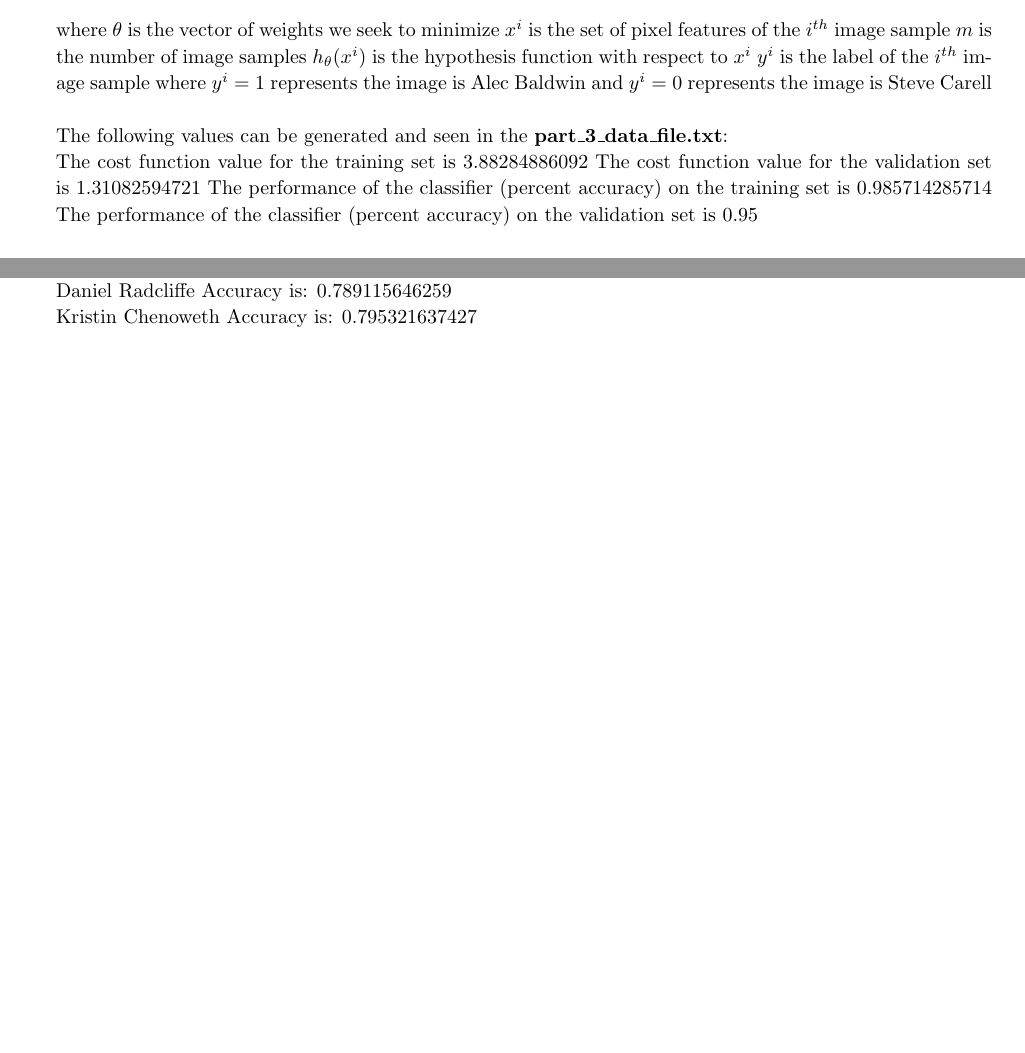
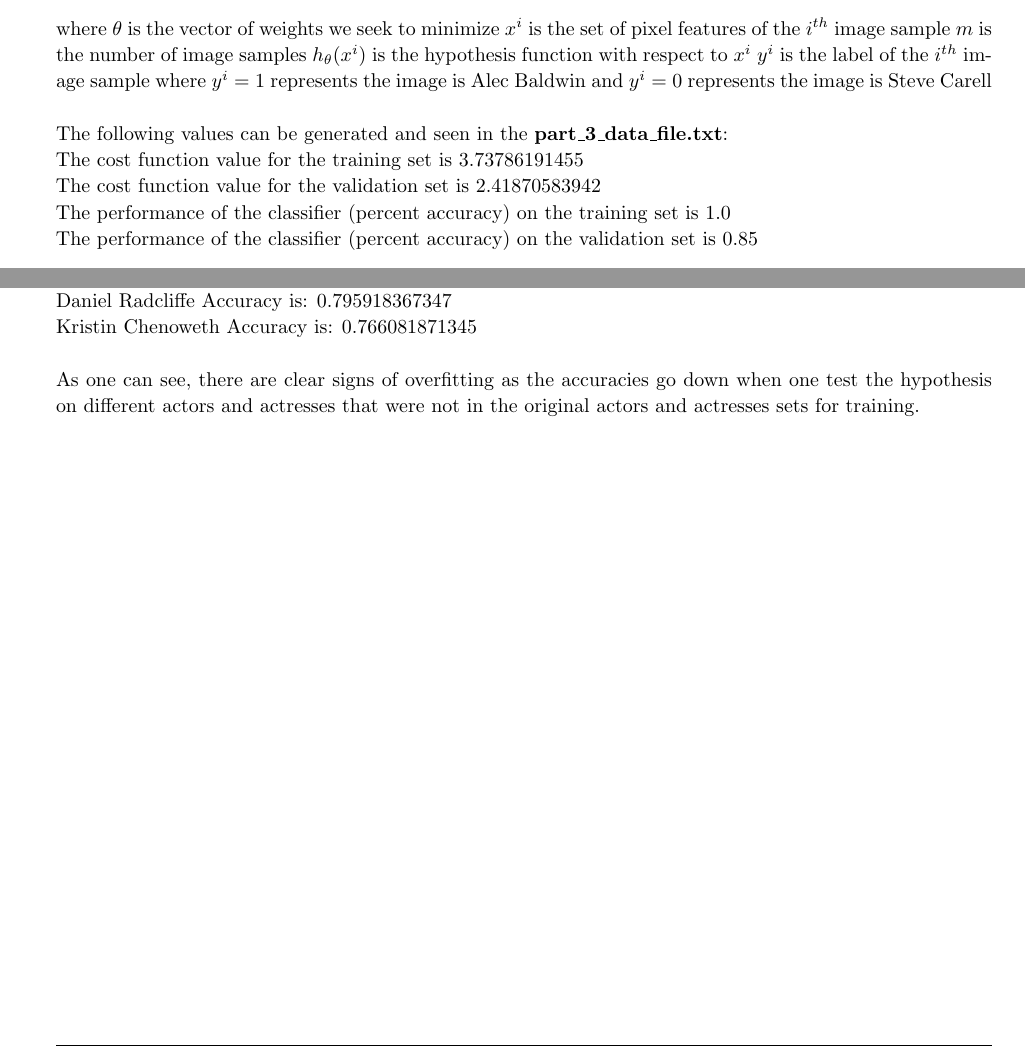
Before and after one commit to ivywireline/project1-face-recognition, a LaTeX document (faces.tex): two parts of pages 5 and 9 of 9, joined at a grey line, cut so that both start at the same text, the shorter picture padded with empty space. Compiled offline with pdfLaTeX.

Commit message:
half way

```diff
--- a/faces.tex
+++ b/faces.tex
@@ -263,10 +263,10 @@ where $\theta$ is the vector of weights we seek to minimize
 
 The following values can be generated and seen in the \textbf{part\_3\_data\_file.txt}:
 \newline
-The cost function value for the training set is 3.88284886092
-The cost function value for the validation set is 1.31082594721
-The performance of the classifier (percent accuracy) on the training set is 0.985714285714
-The performance of the classifier (percent accuracy) on the validation set is 0.95
+The cost function value for the training set is 3.73786191455 \newline
+The cost function value for the validation set is 2.41870583942 \newline
+The performance of the classifier (percent accuracy) on the training set is 1.0 \newline
+The performance of the classifier (percent accuracy) on the validation set is 0.85
 \newline
 
 \begin{lstlisting}
@@ -425,7 +425,9 @@ Fran Drescher Accuracy is: 0.905882352941 \newline
 Michael Vartan Accuracy is: 0.68085106383 \newline
-America Ferrera Accuracy is: 0.939226519337 \newline
-Daniel Radcliffe Accuracy is: 0.789115646259 \newline
-Kristin Chenoweth Accuracy is: 0.795321637427 \newline
+America Ferrera Accuracy is: 0.955801104972 \newline
+Daniel Radcliffe Accuracy is: 0.795918367347 \newline
+Kristin Chenoweth Accuracy is: 0.766081871345 \newline
+
+As one can see, there are clear signs of overfitting as the accuracies go down when one test the hypothesis on different actors and actresses that were not in the original actors and actresses sets for training.
 
 
 \end{homeworkProblem}
```
Also changed, not shown: faces.pdf, faces.tex (4 more changed lines), 1 other file.
